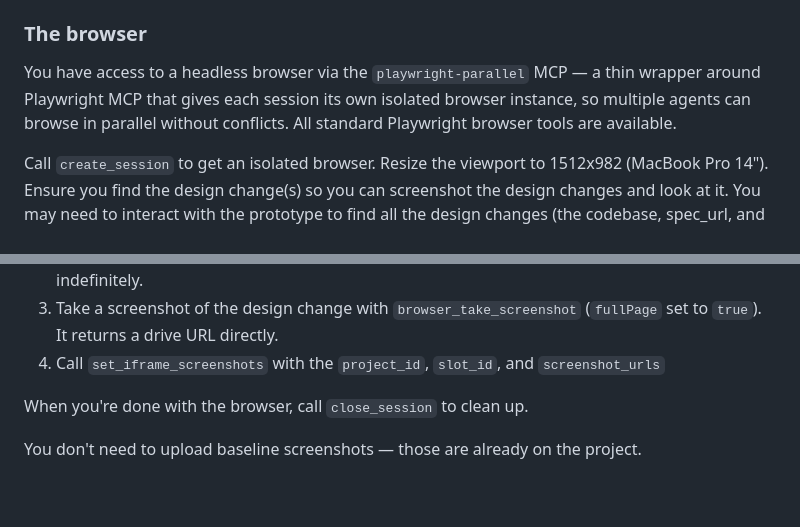
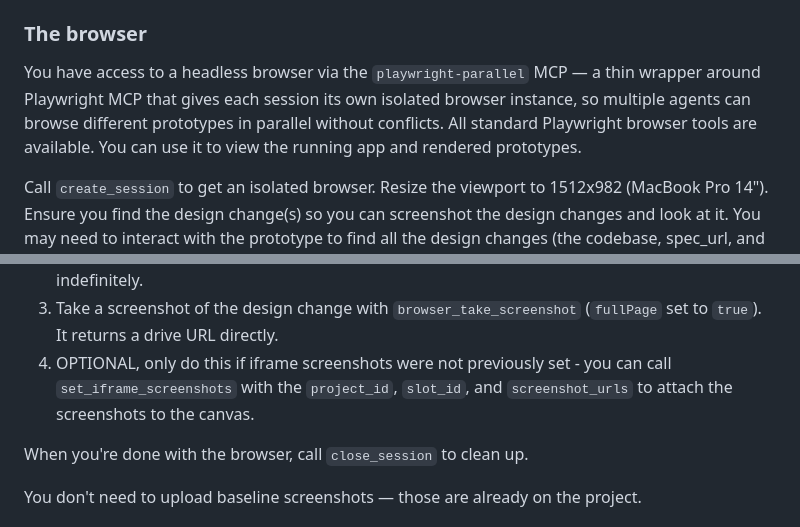
Before and after one commit to orianna-ai/claude-plugin, a Markdown page: skills/run-designer/SKILL.md, 2 parts joined by grey strips. Rendered like a GitHub page; blank space fills up the shorter version.

Commit message:
fix: re-attaching screenshots even though it doesnt need to

```diff
--- a/skills/run-designer/SKILL.md
+++ b/skills/run-designer/SKILL.md
@@ -234,7 +234,7 @@ Canvas tools:
 
 You have access to a headless browser via the `playwright-parallel` MCP — a thin wrapper around
 Playwright MCP that gives each session its own isolated browser instance, so multiple agents
-can browse in parallel without conflicts. All standard Playwright browser tools are available.
+can browse different prototypes in parallel without conflicts. All standard Playwright browser tools are available. You can use it to view the running app and rendered prototypes.
 
 Call `create_session` to get an isolated browser. Resize the viewport to 1512x982 (MacBook Pro
 14"). Ensure you find the design change(s) so you can screenshot the design changes and look
@@ -259,7 +259,7 @@ To screenshot a design change from a prototype and attach it to the canvas:
 1. Navigate to the prototype URL
 2. Check that the page loaded, then find the design changes described in the spec. You  may need to interact with the application to get the app into a state where the design change is visible. Reminder: pages could be broken or stuck loading. If that happens, move on — do not wait indefinitely.
 3. Take a screenshot of the design change with `browser_take_screenshot` (`fullPage` set to `true`). It returns a drive URL directly.
-4. Call `set_iframe_screenshots` with the `project_id`, `slot_id`, and `screenshot_urls`
+4. OPTIONAL, only do this if iframe screenshots were not previously set -  you can call `set_iframe_screenshots` with the `project_id`, `slot_id`, and `screenshot_urls` to attach the screenshots to the canvas.
 
 When you're done with the browser, call `close_session` to clean up.
 
```
